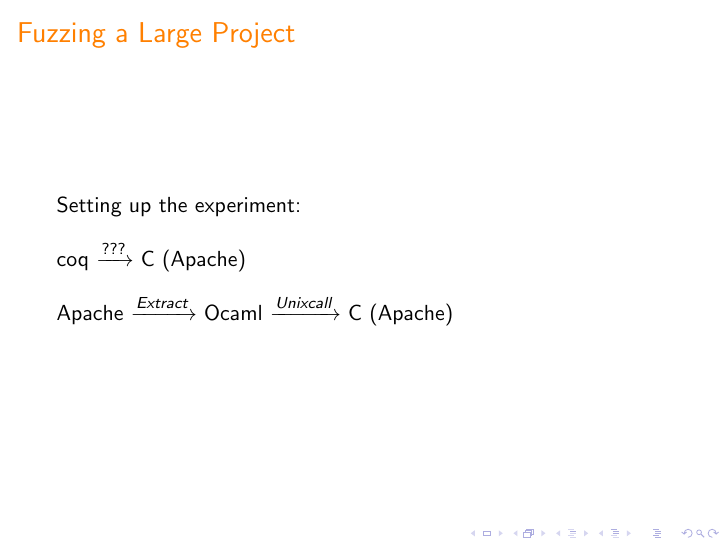
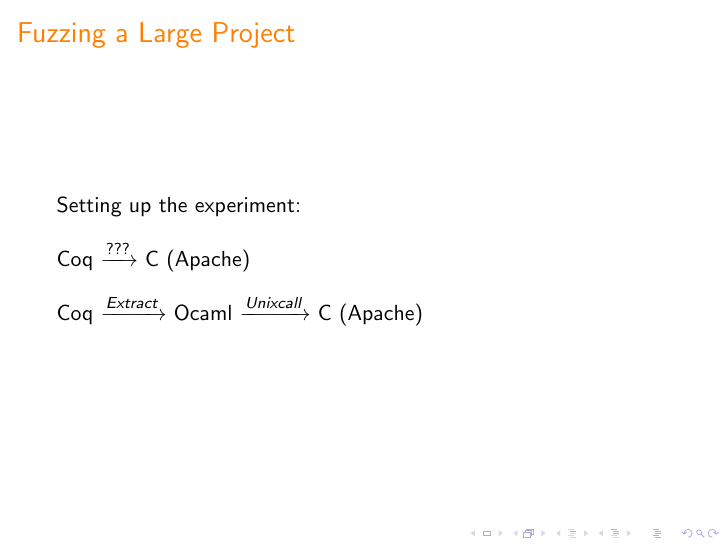
Before and after one commit to Quick700/Quick700, LaTeX slides (presentation/presentation.tex): page 44 of 55. Compiled offline with pdfLaTeX.

Commit message:
finalize test 7 minutes

```diff
--- a/presentation/presentation.tex
+++ b/presentation/presentation.tex
@@ -367,10 +367,10 @@ Definition always_zero := forAll (choose (0%Z, 9999999%Z)) (fun n => unlikely_br
 \frametitle{Fuzzing a Large Project}
 Setting up the experiment: \\~\\
 
-coq $\xrightarrow[]{???}$ C (Apache) \\~\\
+Coq $\xrightarrow[]{???}$ C (Apache) \\~\\
 
 \pause{}
-Apache $\xrightarrow[]{Extract}$ Ocaml $\xrightarrow[]{Unix call}$ C (Apache)
+Coq $\xrightarrow[]{Extract}$ Ocaml $\xrightarrow[]{Unix call}$ C (Apache)
 
 \end{frame}
 
```
Also changed, not shown: presentation/presentation.pdf.
